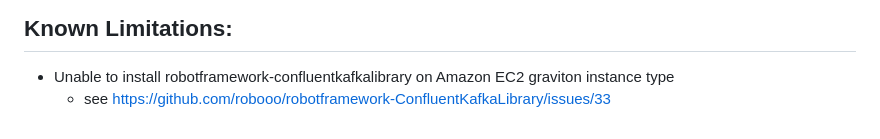
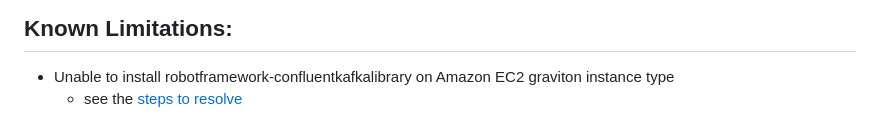
Before and after one commit to robooo/robotframework-ConfluentKafkaLibrary, a Markdown page: README.md, the part around the change. GitHub-like rendering.

Commit message:
Fix url at README.md

```diff
--- a/README.md
+++ b/README.md
@@ -45,4 +45,4 @@ In most cases, you can refer to the [confluent-kafka-python documentation](https
 
 ## Known Limitations:
 * Unable to install robotframework-confluentkafkalibrary on Amazon EC2 graviton instance type
-  * see https://github.com/robooo/robotframework-ConfluentKafkaLibrary/issues/33
+  * see the [steps to resolve](https://github.com/robooo/robotframework-ConfluentKafkaLibrary/issues/33#issuecomment-1464644752)
```
